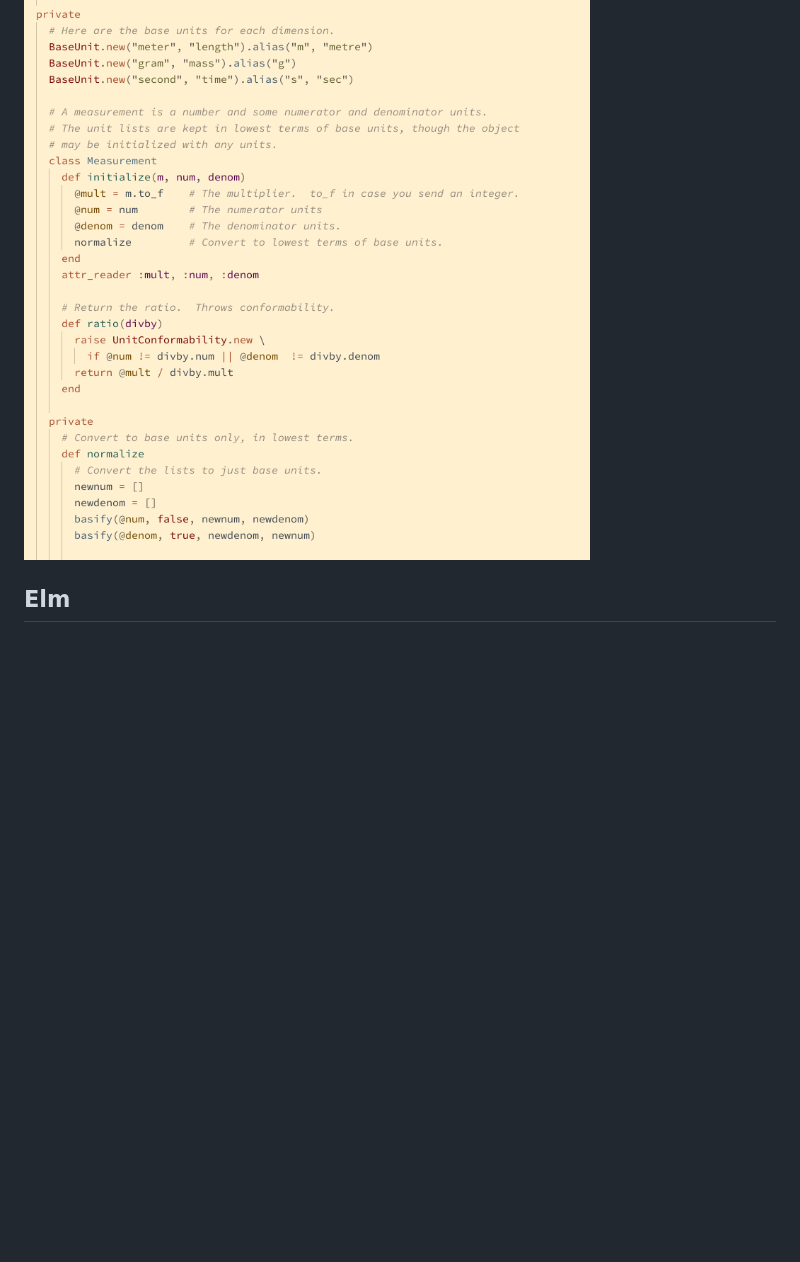
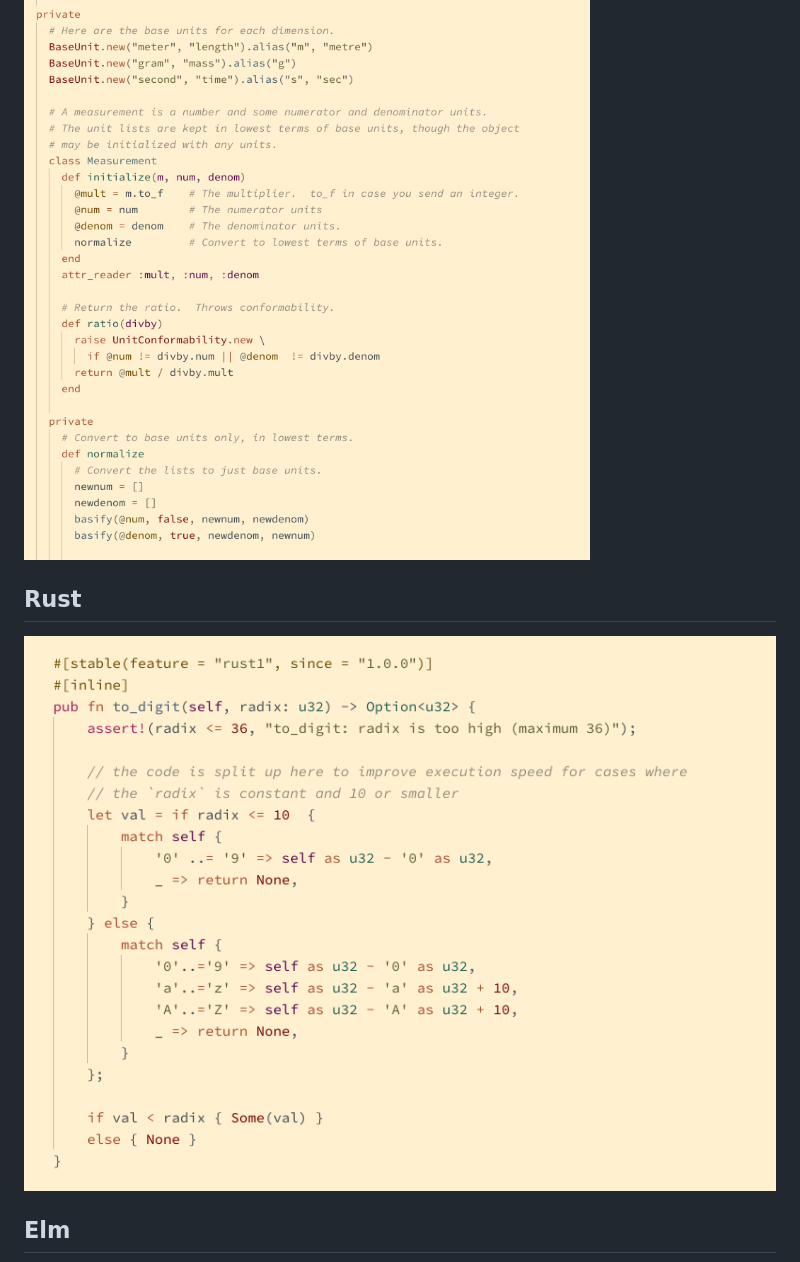
Before and after one commit to dustypomerleau/new-england, a Markdown page: README.md, the part around the change printed below. Drawn GitHub-style; pictures changed too: images/rust.png (added); blank space fills up the shorter version.

Commit message:
add Rust screenshot; update README and CHANGELOG

```diff
--- a/README.md
+++ b/README.md
@@ -19,6 +36,9 @@ PRs for language-specific highlighting improvements are welcome. Scopes can be v
 ## Ruby
 ![ruby](./images/ruby.png)
 
+## Rust
+![rust](./images/rust.png)
+
 ## Elm
 ![elm](./images/elm.png)
 
```
Also changed, not shown: other parts of README.md (+17 -0 lines), CHANGELOG.md (+3 -0 lines).
